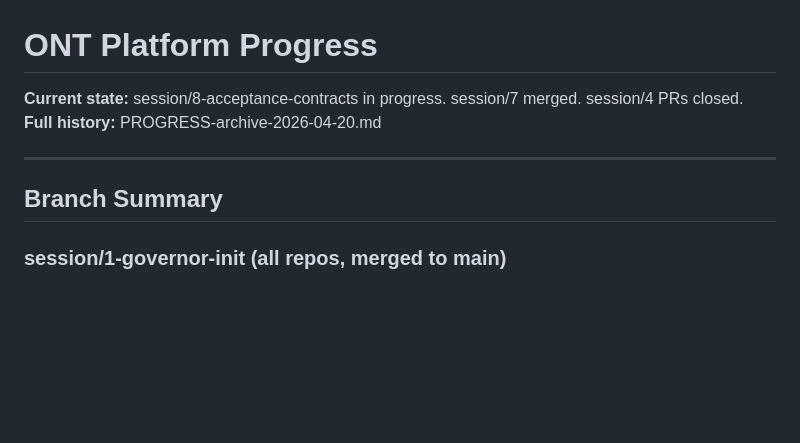
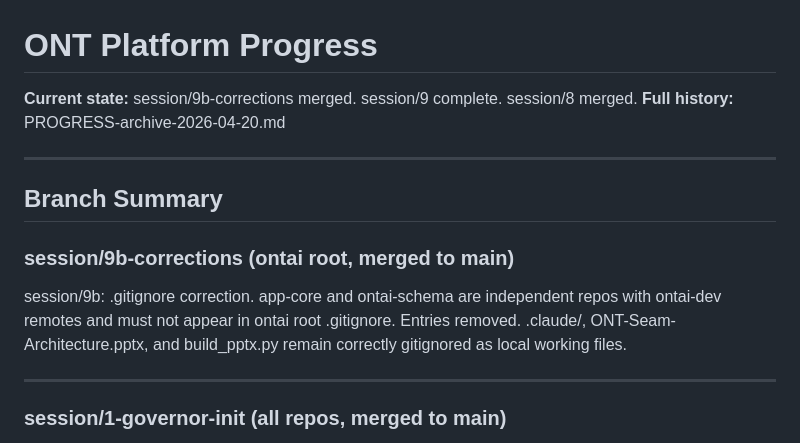
Before and after one commit to ontai-dev/ontai, a Markdown page: PROGRESS.md, the part around one of its changes. Rendered like a GitHub page; blank space fills up the shorter version.

```diff
--- a/PROGRESS.md
+++ b/PROGRESS.md
@@ -1,11 +1,20 @@
 # ONT Platform Progress
 
-**Current state:** session/8-acceptance-contracts in progress. session/7 merged. session/4 PRs closed.
+**Current state:** session/9b-corrections merged. session/9 complete. session/8 merged.
 **Full history:** PROGRESS-archive-2026-04-20.md
 
 ---
 
 ## Branch Summary
+
+### session/9b-corrections (ontai root, merged to main)
+
+session/9b: .gitignore correction. app-core and ontai-schema are independent repos
+with ontai-dev remotes and must not appear in ontai root .gitignore. Entries removed.
+.claude/, ONT-Seam-Architecture.pptx, and build_pptx.py remain correctly gitignored
+as local working files.
+
+---
 
 ### session/1-governor-init (all repos, merged to main)
 
```
Also changed, not shown: other parts of PROGRESS.md (+38 -5 lines).
